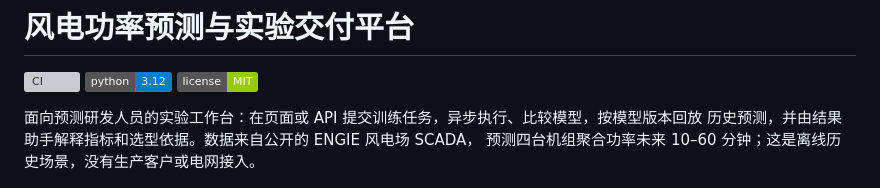
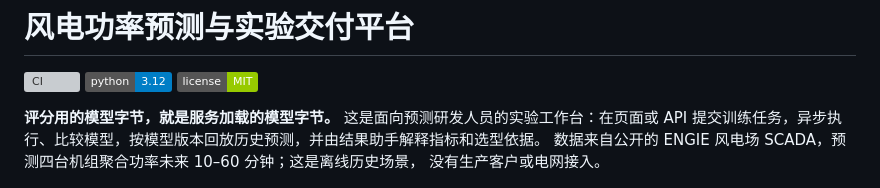
Before and after one commit to PlainSightX/wind-workbench, a Markdown page: README.md, the part around the change. Rendered like a GitHub page; badges without logos; grey boxes are pictures that could not be loaded.

Commit message:
Lead README with the core claim: served model bytes match the scored ones

```diff
--- a/README.md
+++ b/README.md
@@ -4,9 +4,10 @@
 ![Python 3.12](https://img.shields.io/badge/python-3.12-blue)
 [![License: MIT](https://img.shields.io/badge/license-MIT-green)](LICENSE)
 
-面向预测研发人员的实验工作台：在页面或 API 提交训练任务，异步执行、比较模型，按模型版本回放
-历史预测，并由结果助手解释指标和选型依据。数据来自公开的 ENGIE 风电场 SCADA，
-预测四台机组聚合功率未来 10–60 分钟；这是离线历史场景，没有生产客户或电网接入。
+**评分用的模型字节，就是服务加载的模型字节。** 这是面向预测研发人员的实验工作台：在页面或 API
+提交训练任务，异步执行、比较模型，按模型版本回放历史预测，并由结果助手解释指标和选型依据。
+数据来自公开的 ENGIE 风电场 SCADA，预测四台机组聚合功率未来 10–60 分钟；这是离线历史场景，
+没有生产客户或电网接入。
 
 ![历史预测页面：五个模型的 2015 年留出结果对照与一次六点预测](docs/results/wind-engie-a3-20260923/final-1440.png)
 
```
